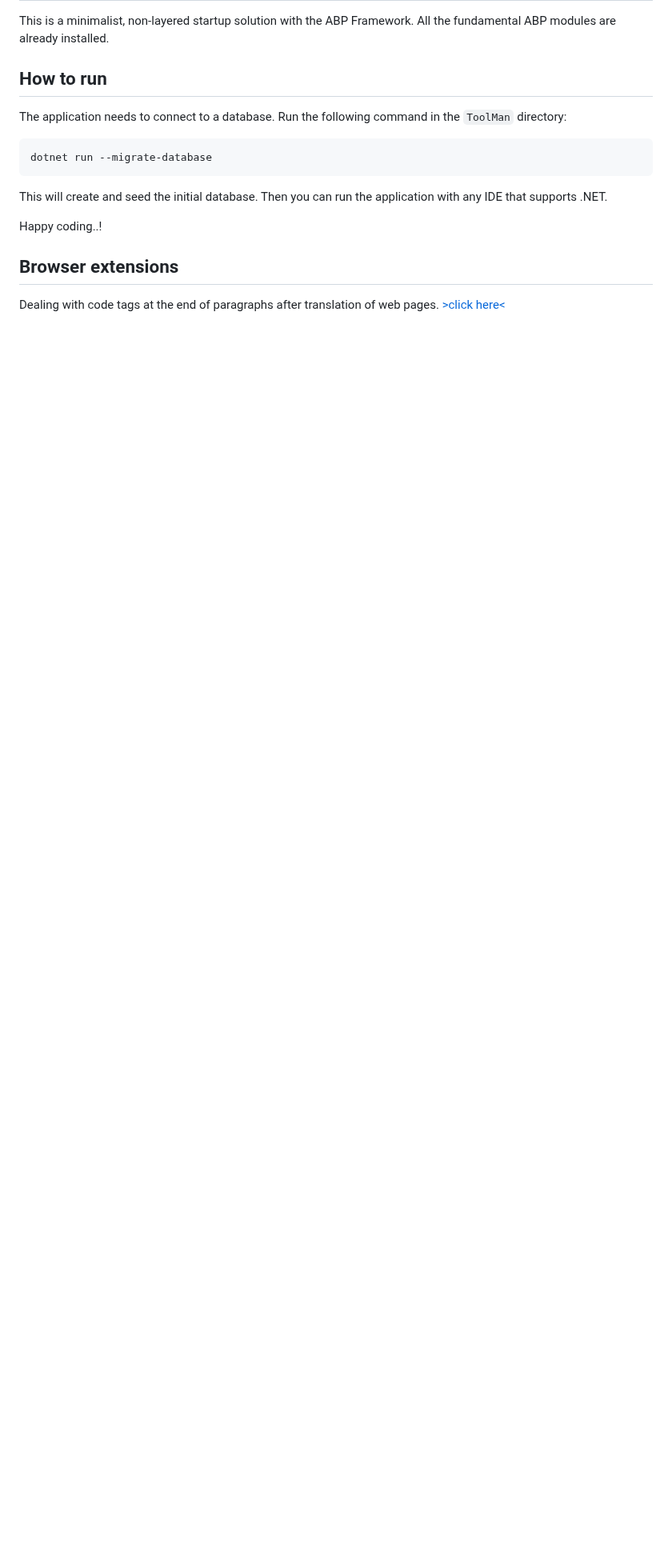
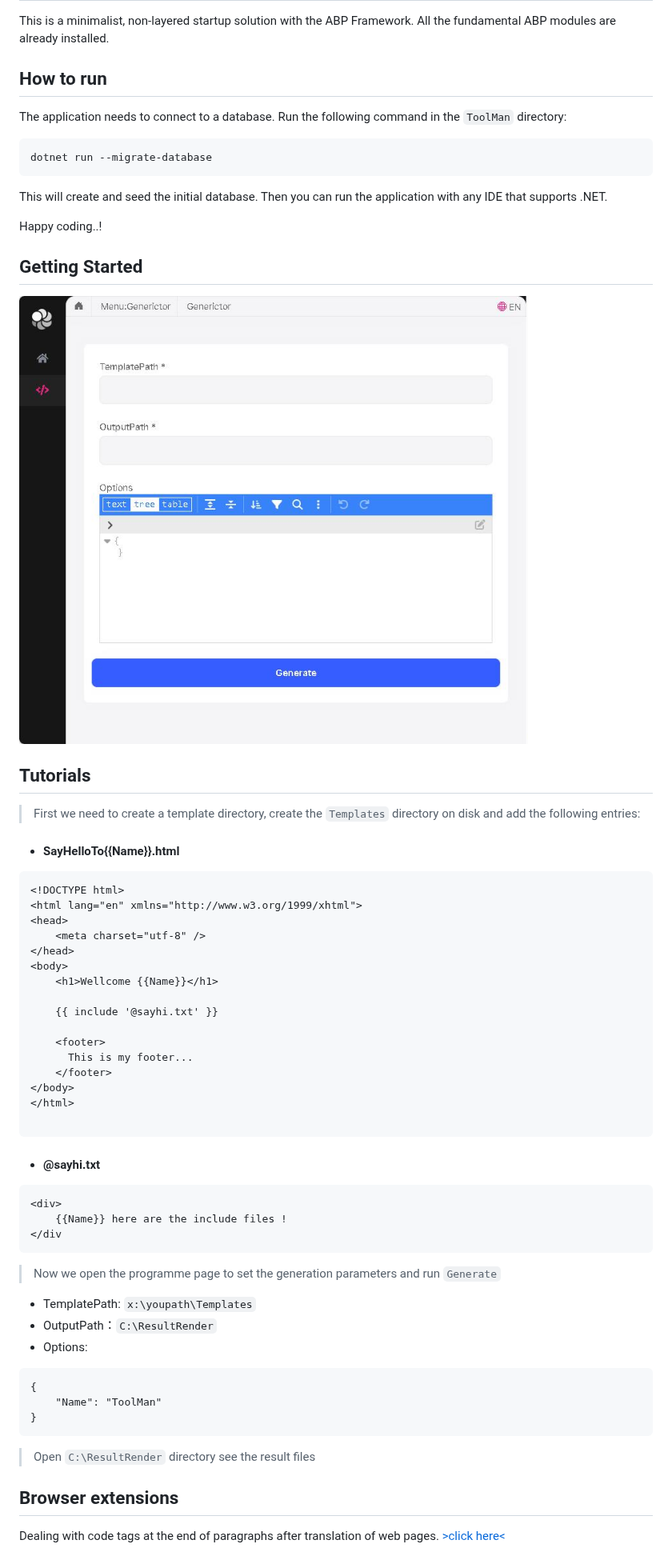
Before and after one commit to blackWins/ToolMan, a Markdown page: README.md, the part around the change. Shown at 80% size. GitHub-like rendering; pictures changed too: docs/images/Generictor.jpg (added); blank space fills up the shorter version.

````diff
--- a/README.md
+++ b/README.md
@@ -14,7 +14,50 @@ This will create and seed the initial database. Then you can run the application
 
 Happy coding..!
 
+## Getting Started
+![Generictor](docs/images/Generictor.jpg)
 
+## Tutorials
+>First we need to create a template directory, create the `Templates` directory on disk and add the following entries:
+
+* #### SayHelloTo{{Name}}.html
+```
+<!DOCTYPE html>
+<html lang="en" xmlns="http://www.w3.org/1999/xhtml">
+<head>
+    <meta charset="utf-8" />
+</head>
+<body>
+    <h1>Wellcome {{Name}}</h1>
+
+    {{ include '@sayhi.txt' }}
+
+    <footer>
+      This is my footer...
+    </footer>
+</body>
+</html>
+
+```
+
+* #### @sayhi.txt
+```
+<div>
+    {{Name}} here are the include files !
+</div
+```
+
+>Now we open the programme page to set the generation parameters and run `Generate`
+* TemplatePath: `x:\youpath\Templates`
+* OutputPath：`C:\ResultRender`
+* Options:
+```
+{
+    "Name": "ToolMan"
+}
+```
+
+>Open `C:\ResultRender` directory see the result files
 
 ## Browser extensions
 Dealing with code tags at the end of paragraphs after translation of web pages. [>click here<](https://microsoftedge.microsoft.com/addons/detail/%E7%BF%BB%E8%AF%91%E8%AE%BE%E7%BD%AE/kfgcdfhmodedolojlfmnpkdlnaaboiee)
````
